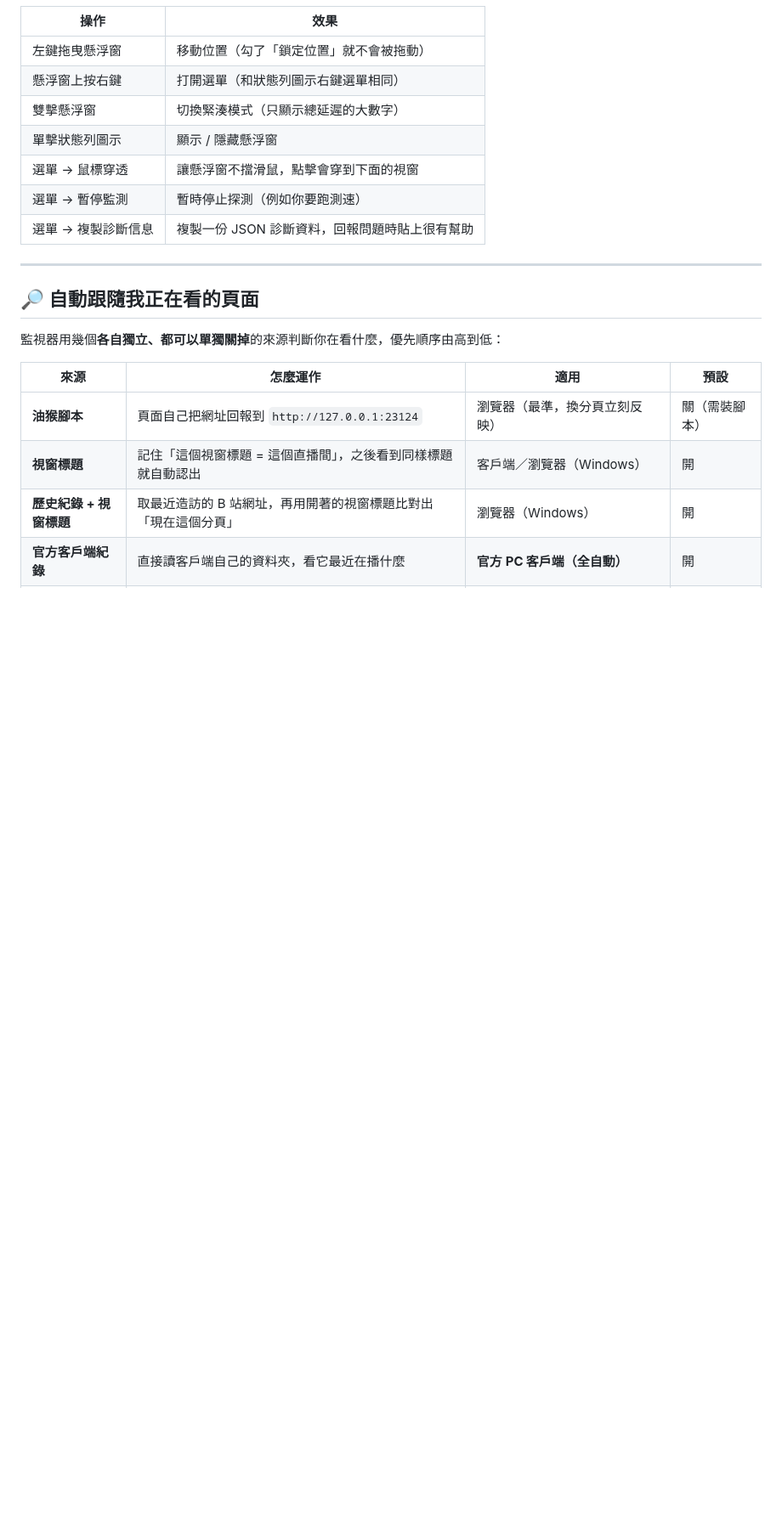
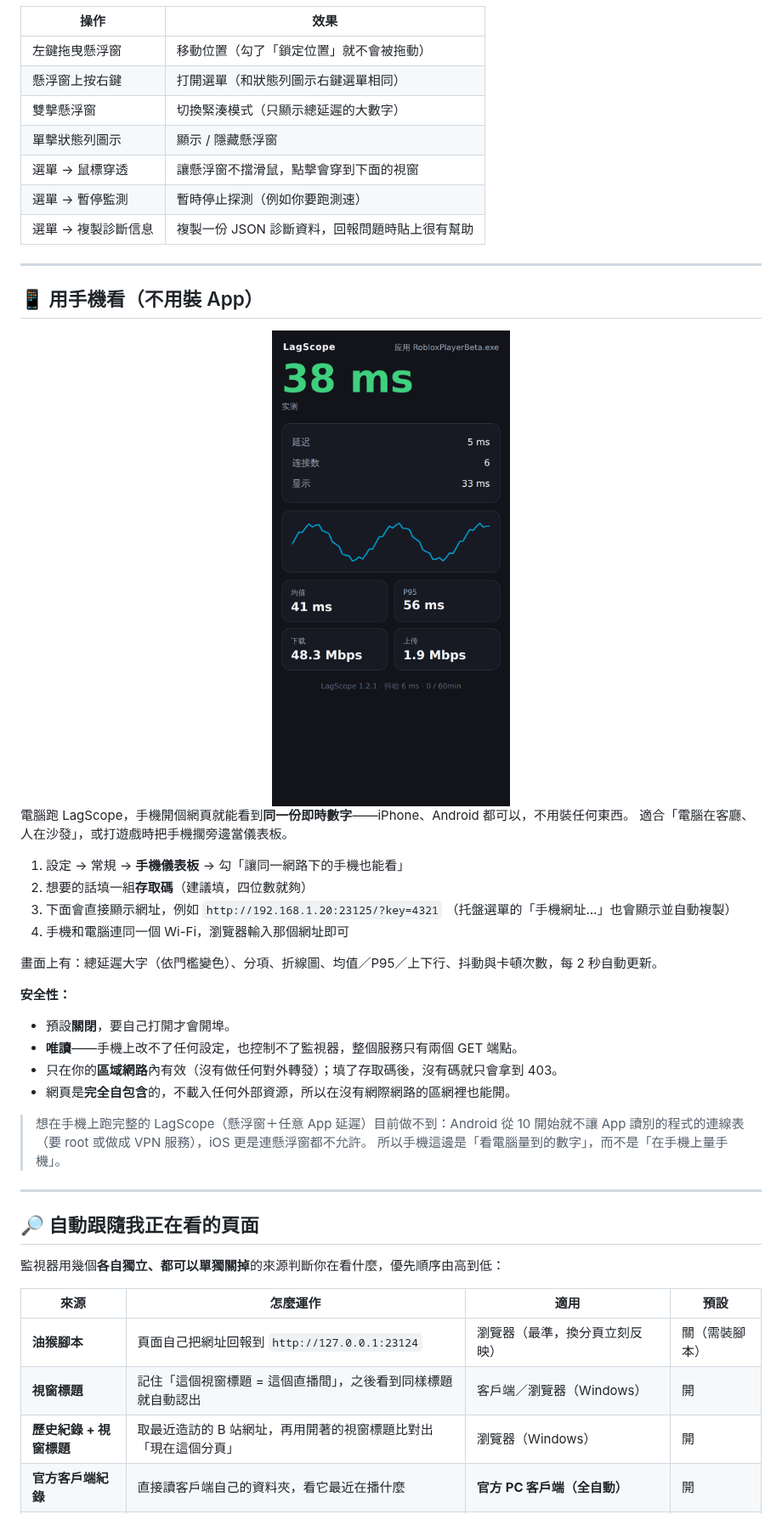
Before and after one commit to cxu4425-beep/Bilibili-netspeed-check, a Markdown page: README.md, the part around one of its changes. Shown at 85% size. Drawn GitHub-style; pictures changed too: docs/images/phone-dashboard.png (added); blank space fills up the shorter version.

```diff
--- a/README.md
+++ b/README.md
@@ -241,6 +242,34 @@ Minecraft（`javaw.exe`）、OBS 推流、任何下載工具……
 
 ---
 
+## 📱 用手機看（不用裝 App）
+
+<div align="center"><img src="docs/images/phone-dashboard.png" width="300" alt="手機儀表板"></div>
+
+電腦跑 LagScope，手機開個網頁就能看到**同一份即時數字**——iPhone、Android 都可以，不用裝任何東西。
+適合「電腦在客廳、人在沙發」，或打遊戲時把手機擱旁邊當儀表板。
+
+1. 設定 → 常規 → **手機儀表板** → 勾「讓同一網路下的手機也能看」
+2. 想要的話填一組**存取碼**（建議填，四位數就夠）
+3. 下面會直接顯示網址，例如 `http://192.168.1.20:23125/?key=4321`
+   （托盤選單的「手機網址…」也會顯示並自動複製）
+4. 手機和電腦連同一個 Wi-Fi，瀏覽器輸入那個網址即可
+
+畫面上有：總延遲大字（依門檻變色）、分項、折線圖、均值／P95／上下行、抖動與卡頓次數，每 2 秒自動更新。
+
+**安全性：**
+
+- 預設**關閉**，要自己打開才會開埠。
+- **唯讀**——手機上改不了任何設定，也控制不了監視器，整個服務只有兩個 GET 端點。
+- 只在你的**區域網路**內有效（沒有做任何對外轉發）；填了存取碼後，沒有碼就只會拿到 403。
+- 網頁是**完全自包含**的，不載入任何外部資源，所以在沒有網際網路的區網裡也能開。
+
+> 想在手機上跑完整的 LagScope（懸浮窗＋任意 App 延遲）目前做不到：Android 從 10 開始就不讓
+> App 讀別的程式的連線表（要 root 或做成 VPN 服務），iOS 更是連懸浮窗都不允許。
+> 所以手機這邊是「看電腦量到的數字」，而不是「在手機上量手機」。
+
+---
+
 ## 🔎 自動跟隨我正在看的頁面
 
 監視器用幾個**各自獨立、都可以單獨關掉**的來源判斷你在看什麼，優先順序由高到低：
```
Also changed, not shown: other parts of README.md (+15 -1 lines), 6 other files.
